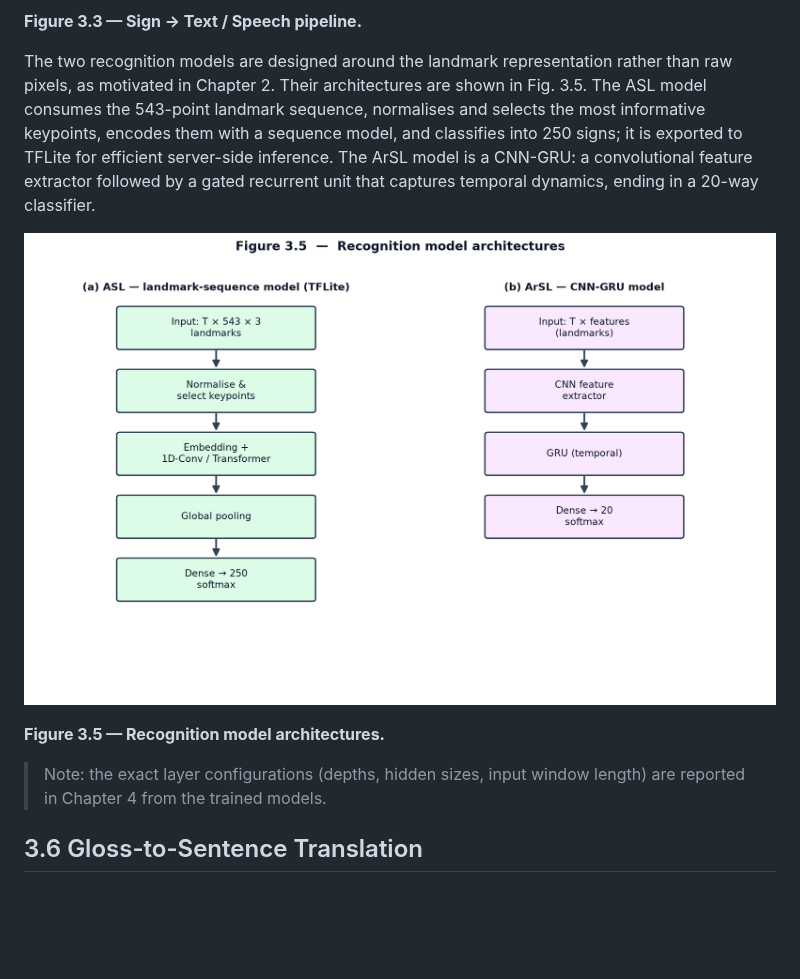
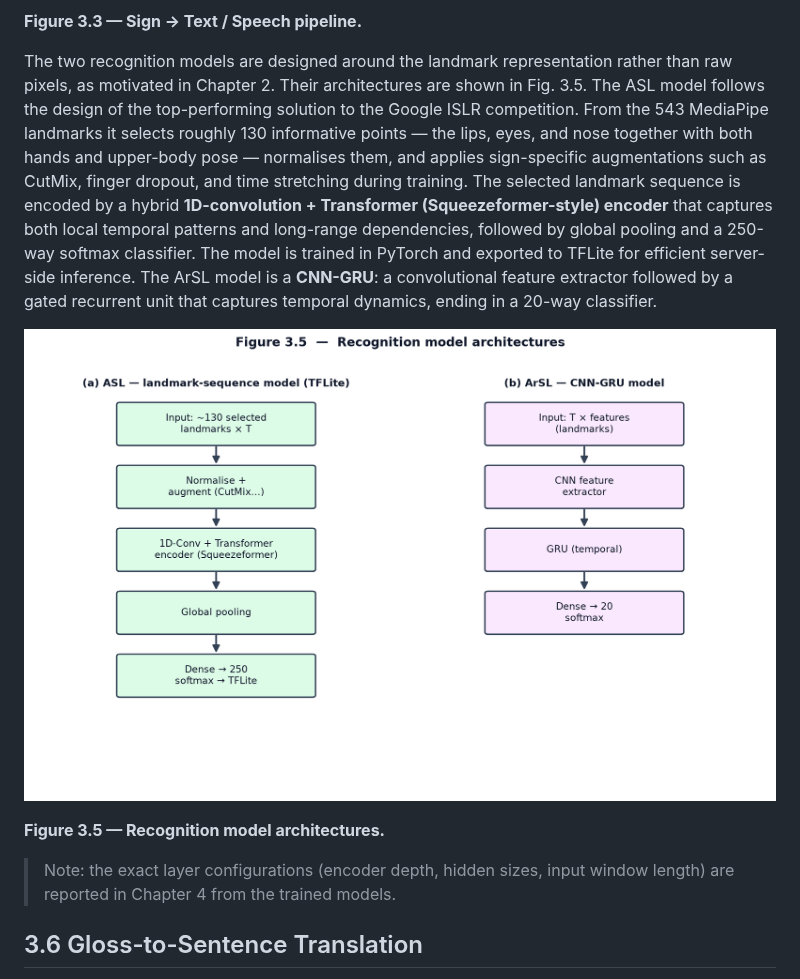
Before and after one commit to Abdelfattah-Moustafa/final45, a Markdown page: docs/chapter3_design.md, the part around the change. Rendered like a GitHub page; pictures changed too: docs/figures/fig3_5_models.png; blank space fills up the shorter version.

Commit message:
Correct ASL model architecture (1D-CNN + Transformer / Squeezeformer)
Update Fig 3.5 and section 3.5 to reflect the Google ISLR 1st-place design:
~130 selected landmarks, CutMix/finger-dropout/time-stretch augmentation,
Squeezeformer-style 1D-conv + transformer encoder, exported to TFLite.

Co-Authored-By: Claude Opus 4.8 <noreply@anthropic.com>
Claude-Session: https://claude.ai/code/session_01SkAXfGCaehh1TGugmzUAQk

```diff
--- a/docs/chapter3_design.md
+++ b/docs/chapter3_design.md
@@ -126,19 +126,24 @@ through text-to-speech.
 
 The two recognition models are designed around the landmark representation rather
 than raw pixels, as motivated in Chapter 2. Their architectures are shown in
-Fig. 3.5. The ASL model consumes the 543-point landmark sequence, normalises and
-selects the most informative keypoints, encodes them with a sequence model, and
-classifies into 250 signs; it is exported to TFLite for efficient server-side
-inference. The ArSL model is a CNN-GRU: a convolutional feature extractor followed
-by a gated recurrent unit that captures temporal dynamics, ending in a 20-way
-classifier.
+Fig. 3.5. The ASL model follows the design of the top-performing solution to the
+Google ISLR competition. From the 543 MediaPipe landmarks it selects roughly 130
+informative points — the lips, eyes, and nose together with both hands and
+upper-body pose — normalises them, and applies sign-specific augmentations such as
+CutMix, finger dropout, and time stretching during training. The selected landmark
+sequence is encoded by a hybrid **1D-convolution + Transformer (Squeezeformer-style)
+encoder** that captures both local temporal patterns and long-range dependencies,
+followed by global pooling and a 250-way softmax classifier. The model is trained in
+PyTorch and exported to TFLite for efficient server-side inference. The ArSL model
+is a **CNN-GRU**: a convolutional feature extractor followed by a gated recurrent
+unit that captures temporal dynamics, ending in a 20-way classifier.
 
 ![Figure 3.5](figures/fig3_5_models.png)
 
 **Figure 3.5 — Recognition model architectures.**
 
-> Note: the exact layer configurations (depths, hidden sizes, input window length)
-> are reported in Chapter 4 from the trained models.
+> Note: the exact layer configurations (encoder depth, hidden sizes, input window
+> length) are reported in Chapter 4 from the trained models.
 
 ## 3.6 Gloss-to-Sentence Translation
 
```
Also changed, not shown: 1 other file.
